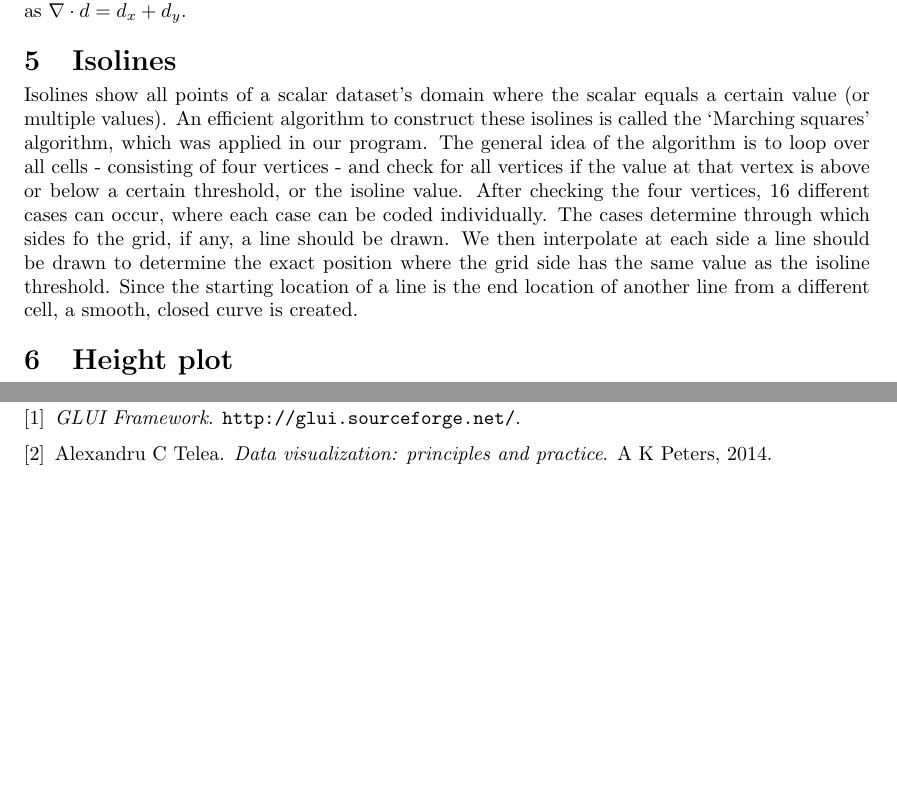
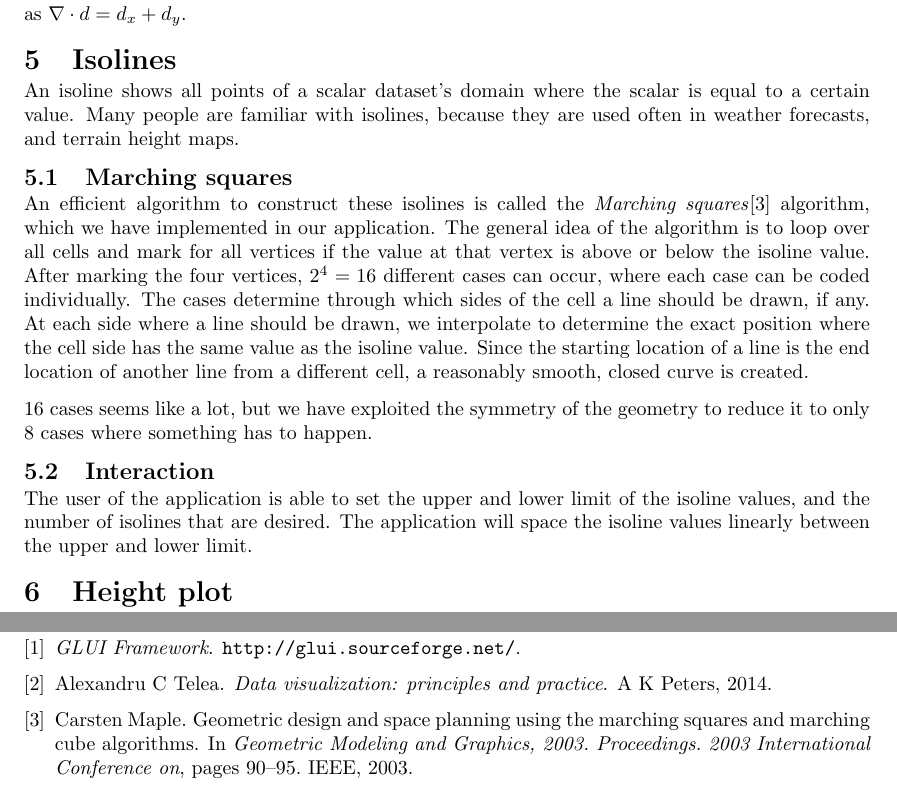
Before and after one commit to mlterpstra92/sciviz, a LaTeX document (report/report.tex, which reads report/content/step5.tex): two parts of pages 4 and 5 of 5, joined at a grey line, cut so that both start at the same text, the shorter picture padded with empty space. Compiled offline with pdfLaTeX.

Commit message:
Wrote isolines

```diff
--- a/report/content/step5.tex
+++ b/report/content/step5.tex
@@ -1,8 +1,18 @@
 %!TEX root = ../report.tex
 \section{Isolines}
-Isolines show all points of a scalar dataset's domain where the scalar equals a certain value (or multiple values).
-An efficient algorithm to construct these isolines is called the `Marching squares' algorithm, which was applied in our program.
-The general idea of the algorithm is to loop over all cells - consisting of four vertices - and check for all vertices if the value at that vertex is above or below a certain threshold, or the isoline value.
-After checking the four vertices, 16 different cases can occur, where each case can be coded individually.
-The cases determine through which sides fo the grid, if any, a line should be drawn. We then interpolate at each side a line should be drawn to determine the exact position where the grid side has the same value as the isoline threshold.
-Since the starting location of a line is the end location of another line from a different cell, a smooth, closed curve is created.
+An isoline shows all points of a scalar dataset's domain where the scalar is equal to a certain value.
+Many people are familiar with isolines, because they are used often in weather forecasts, and terrain height maps.
+
+\subsection{Marching squares}
+An efficient algorithm to construct these isolines is called the \textit{Marching squares}\cite{maple2003geometric} algorithm, which we have implemented in our application.
+The general idea of the algorithm is to loop over all cells and mark for all vertices if the value at that vertex is above or below the isoline value.
+After marking the four vertices, \(2^4=16\) different cases can occur, where each case can be coded individually.
+The cases determine through which sides of the cell a line should be drawn, if any.
+At each side where a line should be drawn, we interpolate to determine the exact position where the cell side has the same value as the isoline value.
+Since the starting location of a line is the end location of another line from a different cell, a reasonably smooth, closed curve is created.
+
+\(16\) cases seems like a lot, but we have exploited the symmetry of the geometry to reduce it to only \(8\) cases where something has to happen.
+
+\subsection{Interaction}
+The user of the application is able to set the upper and lower limit of the isoline values, and the number of isolines that are desired.
+The application will space the isoline values linearly between the upper and lower limit.
```
Also changed, not shown: report/references.bib (+9 -0 lines).
